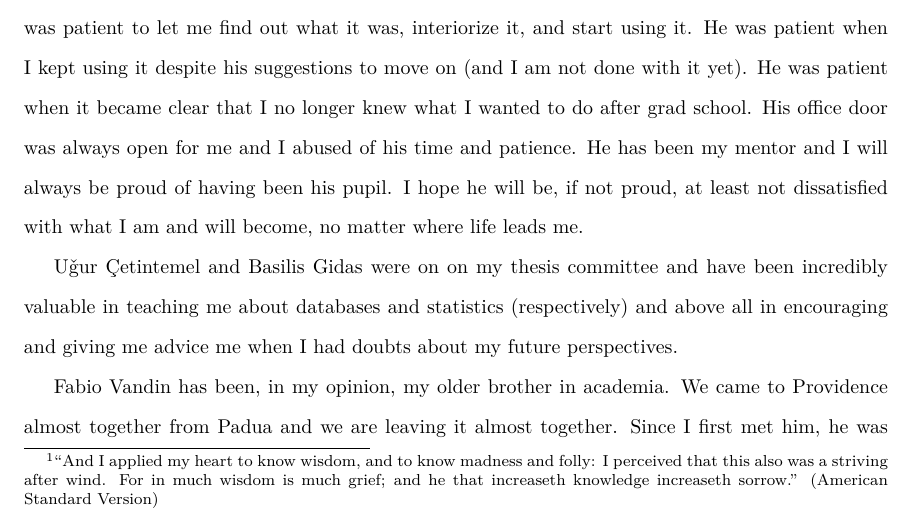
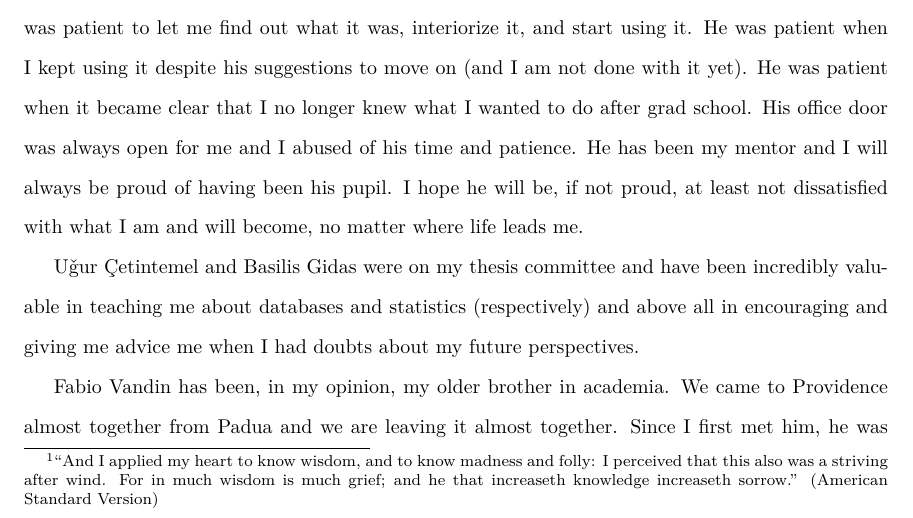
Before and after one commit to ZhizhongIsaacChen/dissertation, a LaTeX thesis (dissertation.tex, which reads preface.tex): part of page 6 of 189, cut so that both start at the same text. Compiled offline with XeLaTeX.

Commit message:
Fix typo.

```diff
--- a/preface.tex
+++ b/preface.tex
@@ -27,7 +27,7 @@ been my mentor and I will always be proud of having been his pupil. I hope he
 will be, if not proud, at least not dissatisfied with what I am and will become,
 no matter where life leads me.
 
-U\v{g}ur \c{C}etintemel and Basilis Gidas were on on my thesis committee and have
+U\v{g}ur \c{C}etintemel and Basilis Gidas were on my thesis committee and have
 been incredibly valuable in teaching me about databases and statistics
 (respectively) and above all in encouraging and giving me advice me when I had
 doubts about my future perspectives.
```
Also changed, not shown: dissertation.pdf.
